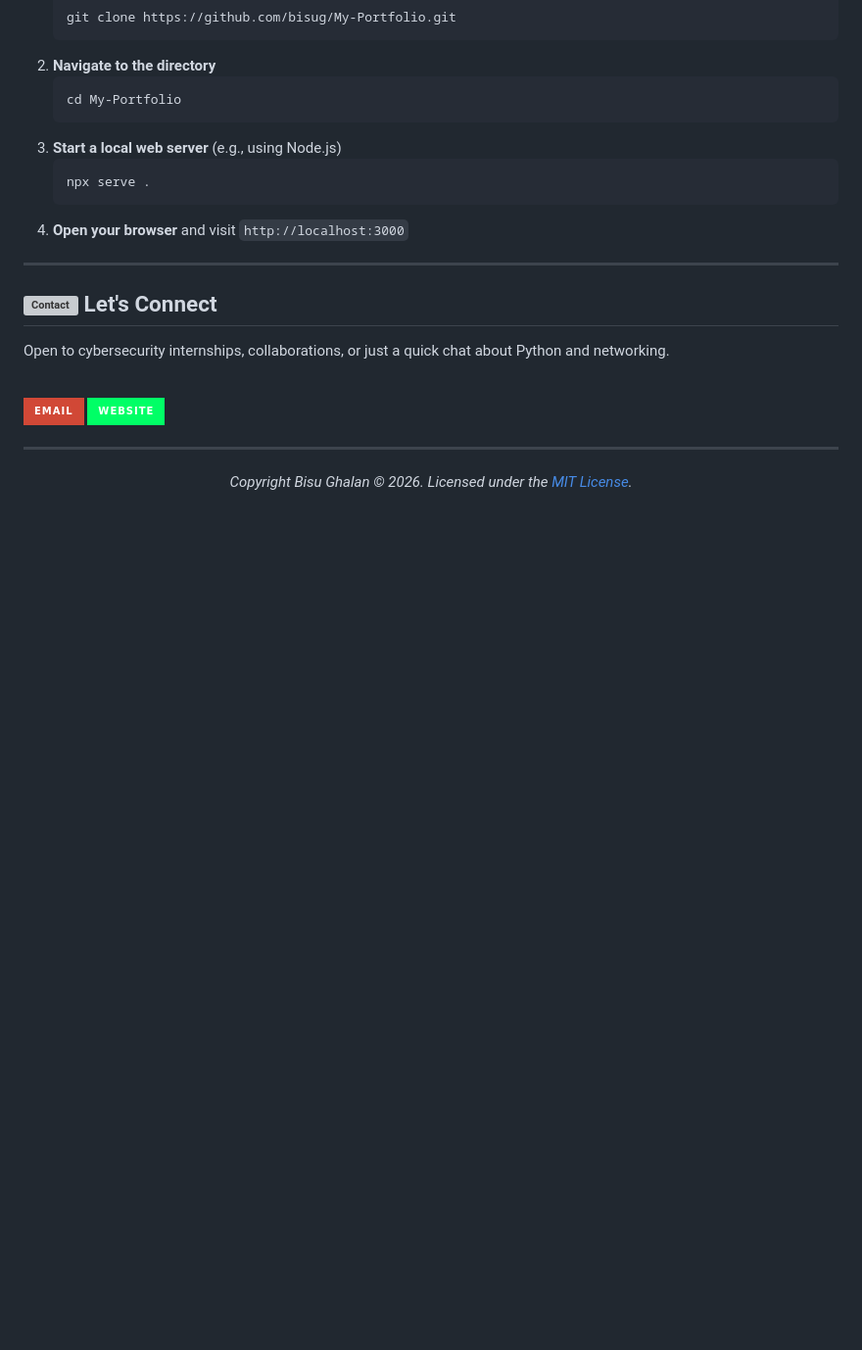
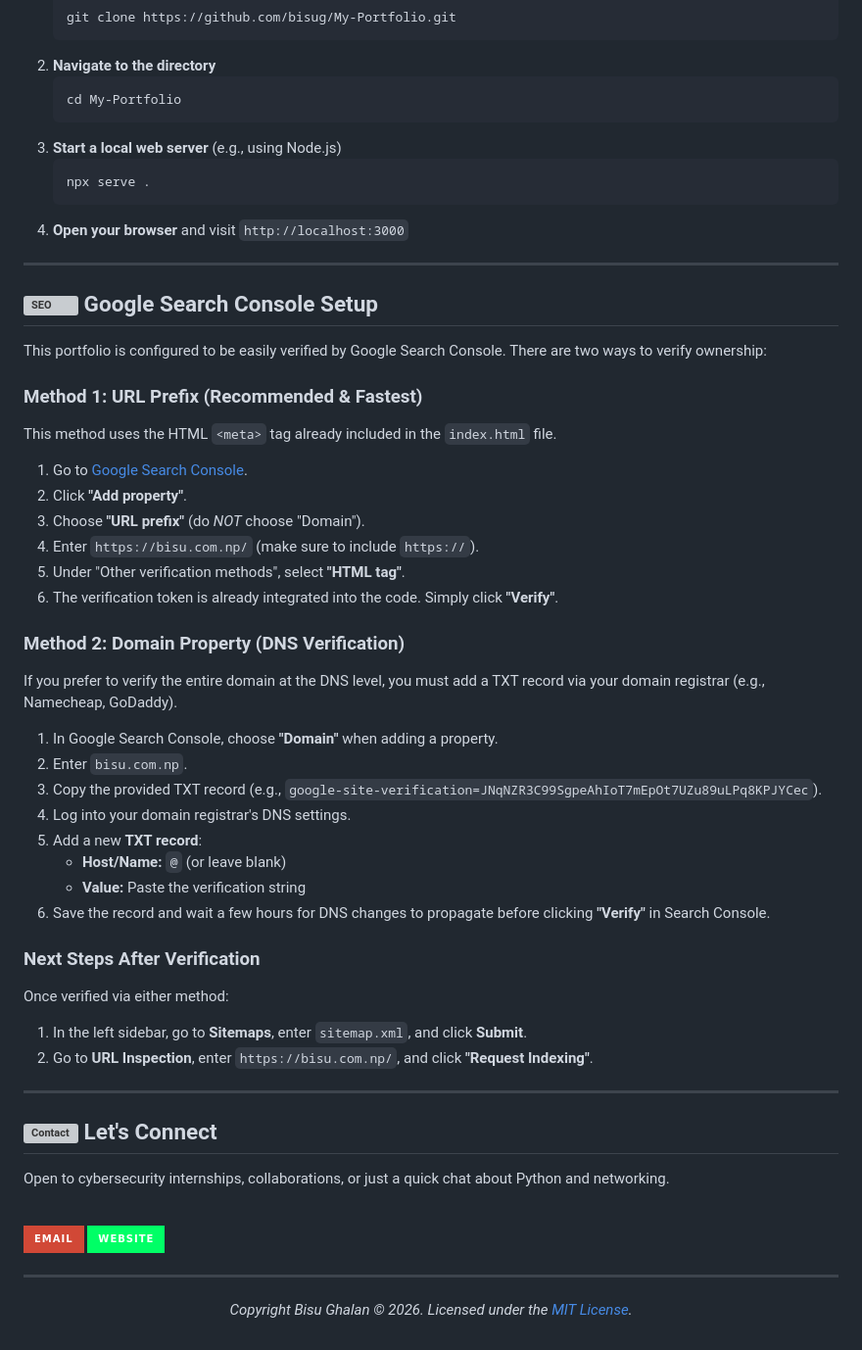
Before and after one commit to bisug/My-Portfolio, a Markdown page: README.md, the part around the change. Shown at 98% size. Drawn GitHub-style; badges without logos; blank space fills up the shorter version; grey boxes are pictures that could not be loaded.

Commit message:
docs: add Google Search Console verification guide to README

```diff
--- a/README.md
+++ b/README.md
@@ -102,6 +102,42 @@ Want to run this project locally? It's completely static, so no build tools are
 
 ---
 
+## <img src="https://raw.githubusercontent.com/FortAwesome/Font-Awesome/6.x/svgs/solid/magnifying-glass-chart.svg" width="24" height="24" alt="SEO"> Google Search Console Setup
+
+This portfolio is configured to be easily verified by Google Search Console. There are two ways to verify ownership:
+
+### Method 1: URL Prefix (Recommended & Fastest)
+
+This method uses the HTML `<meta>` tag already included in the `index.html` file.
+
+1. Go to [Google Search Console](https://search.google.com/search-console).
+2. Click **"Add property"**.
+3. Choose **"URL prefix"** (do *NOT* choose "Domain").
+4. Enter `https://bisu.com.np/` (make sure to include `https://`).
+5. Under "Other verification methods", select **"HTML tag"**.
+6. The verification token is already integrated into the code. Simply click **"Verify"**.
+
+### Method 2: Domain Property (DNS Verification)
+
+If you prefer to verify the entire domain at the DNS level, you must add a TXT record via your domain registrar (e.g., Namecheap, GoDaddy).
+
+1. In Google Search Console, choose **"Domain"** when adding a property.
+2. Enter `bisu.com.np`.
+3. Copy the provided TXT record (e.g., `google-site-verification=JNqNZR3C99SgpeAhIoT7mEpOt7UZu89uLPq8KPJYCec`).
+4. Log into your domain registrar's DNS settings.
+5. Add a new **TXT record**:
+   - **Host/Name:** `@` (or leave blank)
+   - **Value:** Paste the verification string
+6. Save the record and wait a few hours for DNS changes to propagate before clicking **"Verify"** in Search Console.
+
+### Next Steps After Verification
+
+Once verified via either method:
+1. In the left sidebar, go to **Sitemaps**, enter `sitemap.xml`, and click **Submit**.
+2. Go to **URL Inspection**, enter `https://bisu.com.np/`, and click **"Request Indexing"**.
+
+---
+
 ## <img src="https://raw.githubusercontent.com/FortAwesome/Font-Awesome/6.x/svgs/solid/envelope.svg" width="24" height="24" alt="Contact"> Let's Connect
 
 Open to cybersecurity internships, collaborations, or just a quick chat about Python and networking.
```
